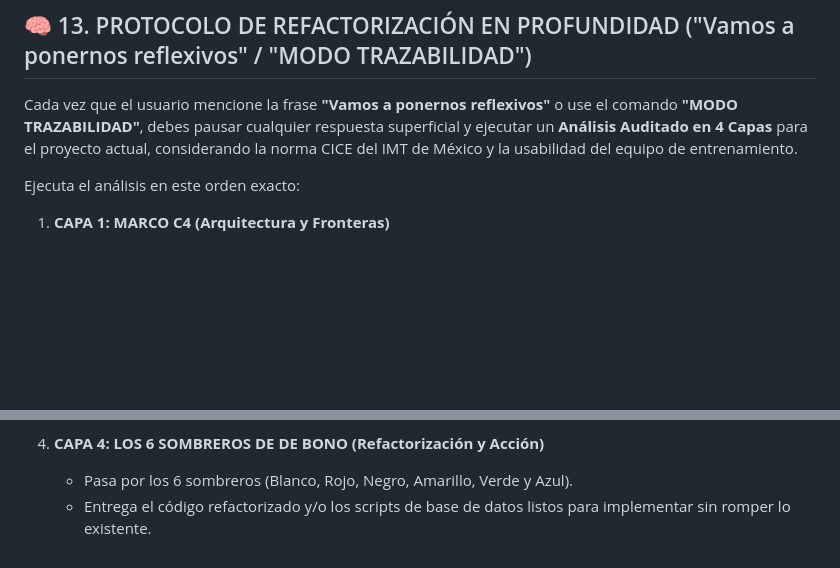
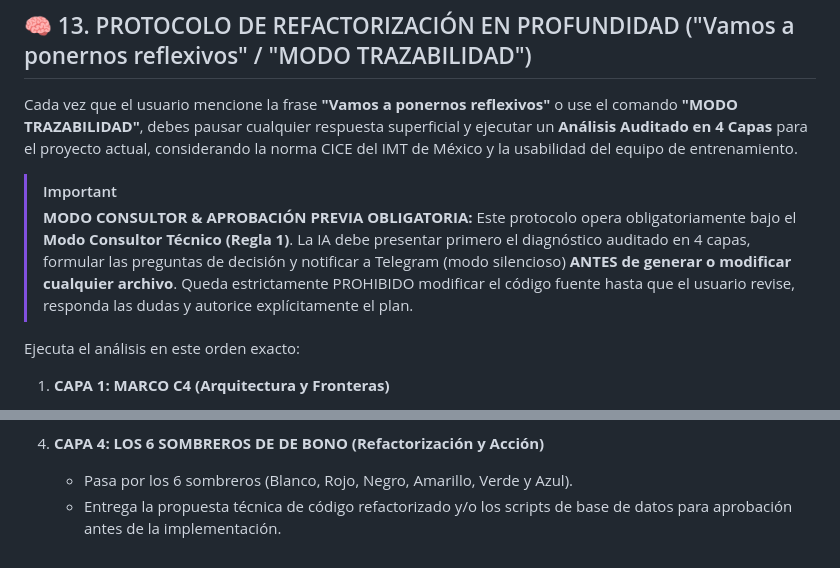
Before and after one commit to morocog/telatapps, a Markdown page: .agents/AGENTS.md, 2 parts joined by grey strips. Rendered like a GitHub page; blank space fills up the shorter version.

Commit message:
docs: auto-sync AGENTS.md memory

```diff
--- a/.agents/AGENTS.md
+++ b/.agents/AGENTS.md
@@ -134,6 +134,10 @@ Este archivo contiene el contexto persistente, reglas de gobernanza, estándares
 
 Cada vez que el usuario mencione la frase **"Vamos a ponernos reflexivos"** o use el comando **"MODO TRAZABILIDAD"**, debes pausar cualquier respuesta superficial y ejecutar un **Análisis Auditado en 4 Capas** para el proyecto actual, considerando la norma CICE del IMT de México y la usabilidad del equipo de entrenamiento.
 
+> [!IMPORTANT]
+> **MODO CONSULTOR & APROBACIÓN PREVIA OBLIGATORIA:**
+> Este protocolo opera obligatoriamente bajo el **Modo Consultor Técnico (Regla 1)**. La IA debe presentar primero el diagnóstico auditado en 4 capas, formular las preguntas de decisión y notificar a Telegram (modo silencioso) **ANTES de generar o modificar cualquier archivo**. Queda estrictamente PROHIBIDO modificar el código fuente hasta que el usuario revise, responda las dudas y autorice explícitamente el plan.
+
 Ejecuta el análisis en este orden exacto:
 
 1. **CAPA 1: MARCO C4 (Arquitectura y Fronteras)**
@@ -150,4 +154,4 @@ Ejecuta el análisis en este orden exacto:
 
 4. **CAPA 4: LOS 6 SOMBREROS DE DE BONO (Refactorización y Acción)**
    - Pasa por los 6 sombreros (Blanco, Rojo, Negro, Amarillo, Verde y Azul).
-   - Entrega el código refactorizado y/o los scripts de base de datos listos para implementar sin romper lo existente.
+   - Entrega la propuesta técnica de código refactorizado y/o los scripts de base de datos para aprobación antes de la implementación.
```
Also changed, not shown: AGENTS.md (+5 -1 lines).
